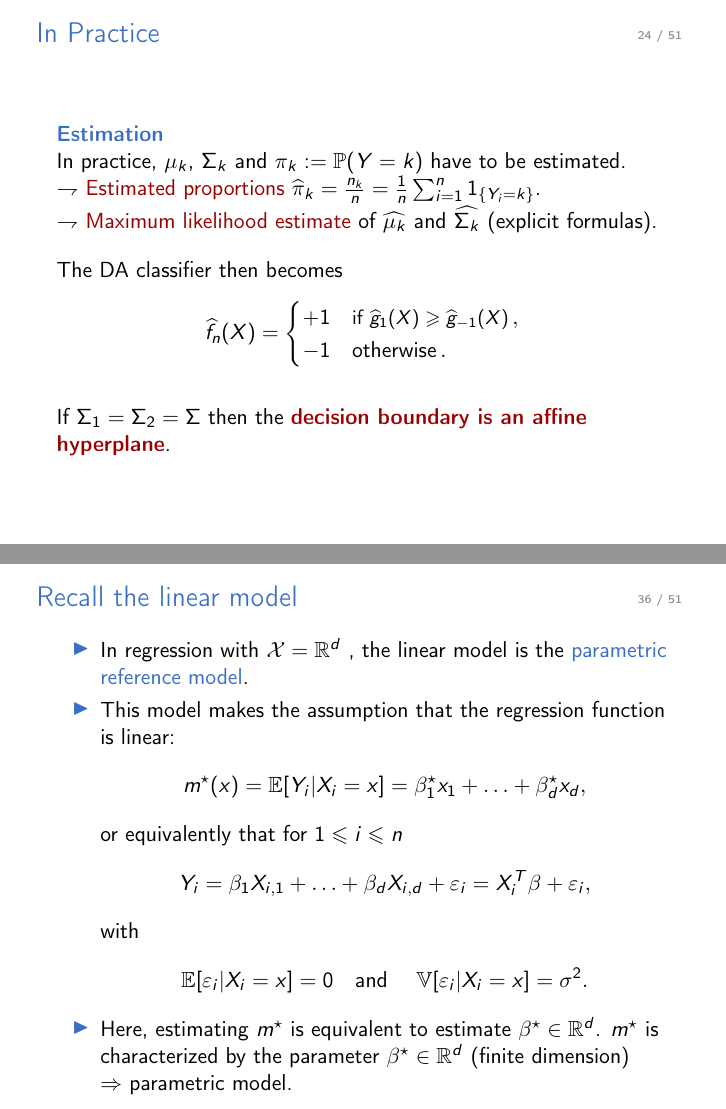
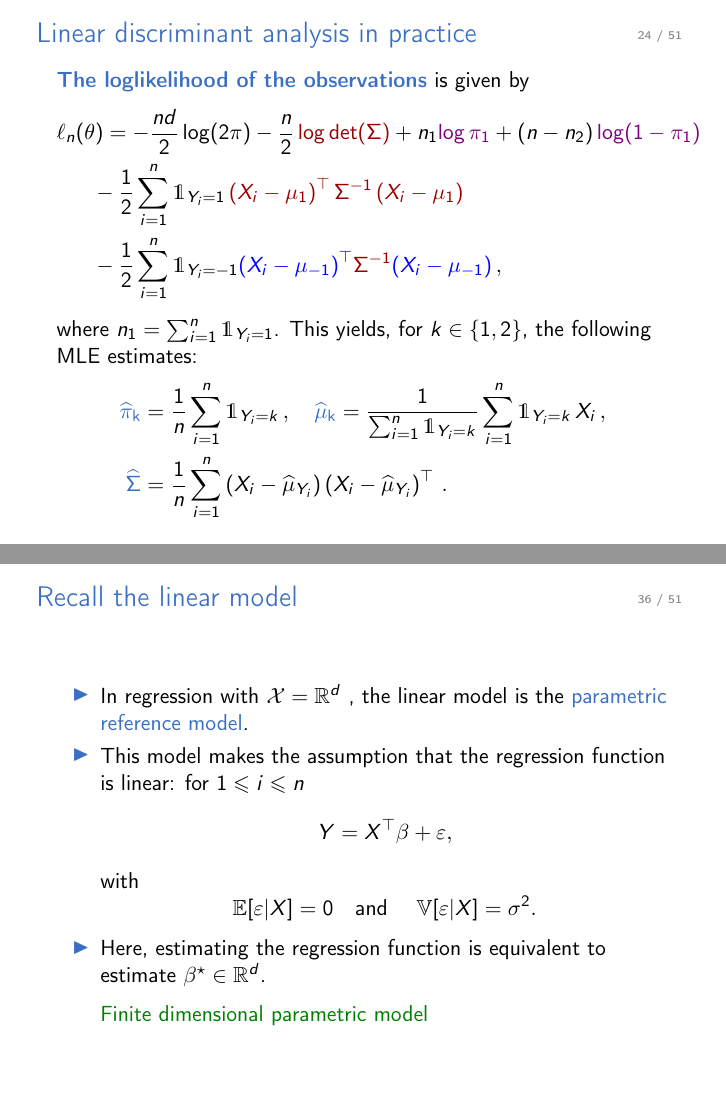
Before and after one commit to sylvainlc/22-ISUP-MachineLearning, LaTeX slides (2-DiscriminantAnalysis/Lecture/DiscriminantAnalysis.tex): pages 24 and 36 of 51, joined at a grey line. Compiled offline with pdfLaTeX.

Commit message:
Merge Lecture LDA with Claire's notes

```diff
--- a/2-DiscriminantAnalysis/Lecture/DiscriminantAnalysis.tex
+++ b/2-DiscriminantAnalysis/Lecture/DiscriminantAnalysis.tex
@@ -594,42 +595,46 @@ This yields, for $k\in\{1,2\}$,
 %	- densité jointe et règle de Bayes
 %	- test d'égalité des matrices de covariance \citep[Chapter 10]{anderson_introduction_2003}
 
-\begin{frame}{In Practice}
-\structure{{\bf Estimation}}
-
-
-In practice, $\mu_k$, $\Sigma_k$ and $\pi_k:=\P(Y=k)$ have to be estimated.
-
-$\rightharpoondown$ \alert{Estimated proportions} $ \widehat{\pi}_k =\frac{n_k}{n}= \frac{1}{n} \sum_{i=1}^n \mathbf{1}_{\{Y_i=k\}} $.
-
-
- $\rightharpoondown$ \alert{Maximum likelihood estimate} of $\widehat{\mu_k}$ and $\widehat{\Sigma_k}$ (explicit formulas).
-
-\vspace{.4cm}
-
-The DA classifier then becomes
-  \begin{align*}
-    \widehat{f}_n(X) = \begin{cases}
-+1 & \text{\small if
-$\widehat{g}_{1}(X)\geq\widehat{g}_{-1}(X)$}\,,
-\\
--1 & \text{otherwise}\,.
-    \end{cases}
-  \end{align*}
-
-\vspace{.3cm}
-
- If  $\Sigma_{1}=\Sigma_2 = \Sigma$ then the \alert{{\bf decision boundary is an affine hyperplane}}.
-
-\end{frame}
-
-\begin{frame}
+%\begin{frame}{Discriminant analysis in practice}
+%\structure{{\bf Estimation}}
+%
+%
+%In practice, $\mu_k$, $\Sigma_k$ and $\pi_k:=\P(Y=k)$ have to be estimated.
+%
+%\vspace{.3cm}
+%
+%$\rightharpoondown$ \alert{Estimated proportions} $ \widehat{\pi}_k =\frac{n_k}{n}= \frac{1}{n} \sum_{i=1}^n \mathbf{1}_{\{Y_i=k\}} $.
+%
+%
+% $\rightharpoondown$ \alert{Maximum likelihood estimate} of $\widehat{\mu_k}$ and $\widehat{\Sigma_k}$ (explicit formulas).
+%
+%\vspace{.4cm}
+%
+%The DA classifier then becomes
+%  \begin{align*}
+%    \widehat{g}_n(X) = \begin{cases}
+%1 & \text{\small if
+%$\widehat{g}_{1}(X)\geq\widehat{g}_{2}(X)$}\,,
+%\\
+%2 & \text{otherwise}\,.
+%    \end{cases}
+%  \end{align*}
+%
+%\vspace{.3cm}
+%
+% If  $\Sigma_{1}=\Sigma_2 = \Sigma$ then the \alert{{\bf decision boundary is an affine hyperplane}}.
+%
+%\end{frame}
+
+\begin{frame}{Linear discriminant analysis in practice}
 \structure{{\bf The loglikelihood of the observations}} is given by
 \begin{align*}
-\ell_n(\theta) &= - \frac{nd}{2} \log(2\pi)-\frac{n}2 \alert{\log\mathrm{\det}(\Sigma)} + n_1\textcolor{violet}{\log \pi_1} + \left(n-n_1\right)\textcolor{violet}{\log (1-\pi_{1})} \\
+\ell_n(\theta) &= - \frac{nd}{2} \log(2\pi)-\frac{n}2 \alert{\log\mathrm{\det}(\Sigma)} + n_1\textcolor{violet}{\log \pi_1} + \left(n-n_2\right)\textcolor{violet}{\log (1-\pi_{1})} \\
 & \hspace{-.21cm}
 -  \frac{1}{2}\sum_{i=1}^n\mathds{1}_{Y_i=1}\alert{\left(X_i - \mu_{1}\right)^\top}\alert{\Sigma^{-1}}\alert{\left(X_i - \mu_{1}\right)}\\
 & \hspace{-.21cm} -  \frac{1}{2}\sum_{i=1}^n\mathds{1}_{Y_i=-1}\textcolor{blue}{\left(X_i - \mu_{-1}\right)^\top}\alert{\Sigma^{-1}}\textcolor{blue}{\left(X_i - \mu_{-1}\right)}\,,
 \end{align*}
-where $n_1 = \sum_{i=1}^n\mathds{1}_{Y_i=1}$. This yields, for $k\in\{1,2\}$,
+where $n_1 = \sum_{i=1}^n\mathds{1}_{Y_i=1}$. This yields, for $k\in\{1,2\}$,   the following MLE estimates:
 \begin{align*}
+\structure{{\bf \widehat \pi_k}} &= \frac{1}{n}\sum_{i=1}^n\mathds{1}_{Y_i=k}\,, \quad \structure{{\bf \widehat \mu_k}} = \frac{1}{\sum_{i=1}^n\mathds{1}_{Y_i=k}}\sum_{i=1}^n\mathds{1}_{Y_i=k}\,X_i\,,\\
+\structure{{\widehat\Sigma}} &= \frac{1}{n}\sum_{i=1}^n \left(X_i - \widehat \mu_{Y_i}\right)\left(X_i - \widehat \mu_{Y_i}\right)^\top\,.
@@ -639,8 +641,35 @@ where $n_1 = \sum_{i=1}^n\mathds{1}_{Y_i=1}$. This yields, for $k\in\{1,2\}$,
 \end{align*}
 
-\alert{{\bf Remains to plug these estimates in the classification boundary}}.
-\end{frame}
-
+%{\color{Vert}{\bf Remains to plug these estimates in the classification boundary}}.
+\end{frame}
+
+\begin{frame}{Linear discriminant analysis in practice}
+	We assume that the \structure{covariance is the same in each class}.
+	$$
+		\Sigma_1 = \Sigma_2 = \Sigma.
+	$$
+
+
+	\begin{prop}
+		Define
+		\begin{align*}
+			\widehat{h} &\colon x \in \R^d \mapsto (\hat\mu_1-\hat\mu_2)^\top\hat{\Sigma}^{-1}x \\
+			\widehat{b} &= \frac 12 (\hat{\mu_2}^\top\hat{\Sigma}^{-1}\hat{\mu}_2 - \hat{\mu}_1^\top\hat{\Sigma}^{-1}\hat{\mu}_1) + \log \left( \frac{\hat{\pi}_1}{\hat{\pi}_2} \right).
+		\end{align*}
+		Then, a "Plug-in" Bayes classifier is
+		$$
+			\widehat{g} \colon x \in \R^d \mapsto
+			\left\{ \begin{array}{ll}
+				1 & \text{if } \widehat{h}(x) + \widehat{b} > 0 \\
+				2 & \text{otherwise}.
+			\end{array} \right.
+		$$
+	\end{prop}
+
+\centering
+{\color{Vert} Proof on blackboard, see also XXX}
+
+\end{frame}
 
 
 \subsection{Rayleigh quotient}
@@ -847,20 +876,20 @@ where $n_1 = \sum_{i=1}^n\mathds{1}_{Y_i=1}$. This yields, for $k\in\{1,2\}$,
 \begin{itemize}
 \item In regression with $\Xc = \R^d$ , the linear model is the \structure{parametric reference model}.
 \pause
-\item This model makes the assumption that the regression function is linear:
-$$
-m^\star(x)=\E [Y_i|X_i=x]= \beta_1^\star x_1+\hdots +\beta_d^\star x_d,
-$$
-or equivalently that for $1\leq i \leq n$
-$$
-Y_i = \beta_1 X_{i,1} + \hdots +  \beta_d X_{i,d} + \varepsilon_i = X_i^T \beta +\varepsilon_i,
+\item This model makes the assumption that the regression function is linear: for $1\leq i \leq n$
+$$
+Y =  X^\top \beta +\varepsilon,
 $$
 with
 $$
-\E [ \varepsilon_i | X_i=x ] = 0 \quad \text{and } \quad \V [ \varepsilon_i | X_i=x ] = \sigma^2.
-$$
-\item Here, estimating $m^\star$ is equivalent to estimate $\beta^\star \in \R^d$.
-$m^\star$ is characterized by the parameter $\beta^\star \in \R^d$ (finite dimension) \\ $\Rightarrow$ parametric model.
+\E [ \varepsilon| X ] = 0 \quad \text{and } \quad \V [ \varepsilon | X] = \sigma^2.
+$$
+\item Here, estimating the regression function is equivalent to estimate $\beta^\star \in \R^d$.
+
+\vspace{.2cm}
+
+{\color{Vert}Finite dimensional parametric model}
+%$m^\star$ is characterized by the parameter $\beta^\star \in \R^d$ (finite dimension) \\ $\Rightarrow$ parametric model.
 \end{itemize}
 \end{frame}
 
```
Also changed, not shown: 2-DiscriminantAnalysis/Lecture/sigmoid.png (added), 2-DiscriminantAnalysis/Lecture/DiscriminantAnalysis.tex (127 more changed lines).
